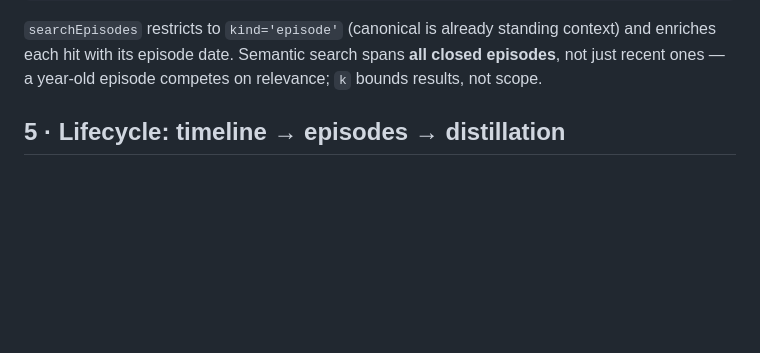
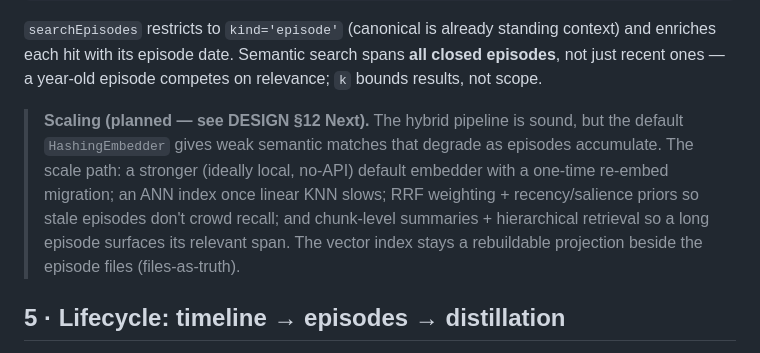
Before and after one commit to Rahul1967/Alil, a Markdown page: docs/MEMORY.md, the part around the change. Drawn GitHub-style; blank space fills up the shorter version.

```diff
--- a/docs/MEMORY.md
+++ b/docs/MEMORY.md
@@ -127,6 +127,13 @@ the embedder that produced them; switching requires re-embedding (DIM is fixed a
 `searchEpisodes` restricts to `kind='episode'` (canonical is already standing context) and
 enriches each hit with its episode date. Semantic search spans **all closed episodes**, not
 just recent ones — a year-old episode competes on relevance; `k` bounds results, not scope.
+
+> **Scaling (planned — see DESIGN §12 Next).** The hybrid pipeline is sound, but the default
+> `HashingEmbedder` gives weak semantic matches that degrade as episodes accumulate. The scale path:
+> a stronger (ideally local, no-API) default embedder with a one-time re-embed migration; an ANN
+> index once linear KNN slows; RRF weighting + recency/salience priors so stale episodes don't crowd
+> recall; and chunk-level summaries + hierarchical retrieval so a long episode surfaces its relevant
+> span. The vector index stays a rebuildable projection beside the episode files (files-as-truth).
 
 ## 5 · Lifecycle: timeline → episodes → distillation
 
```
Also changed, not shown: docs/DESIGN.md (+9 -0 lines).
